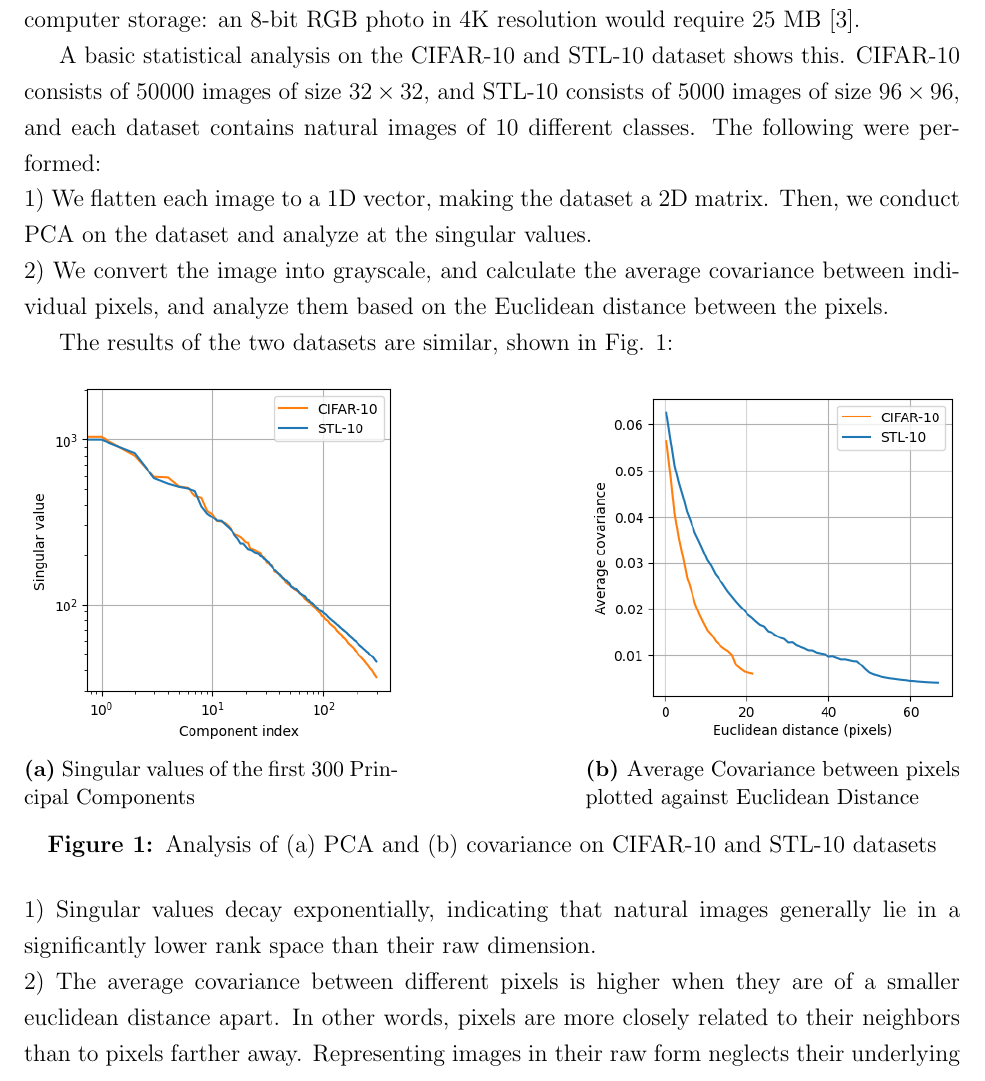
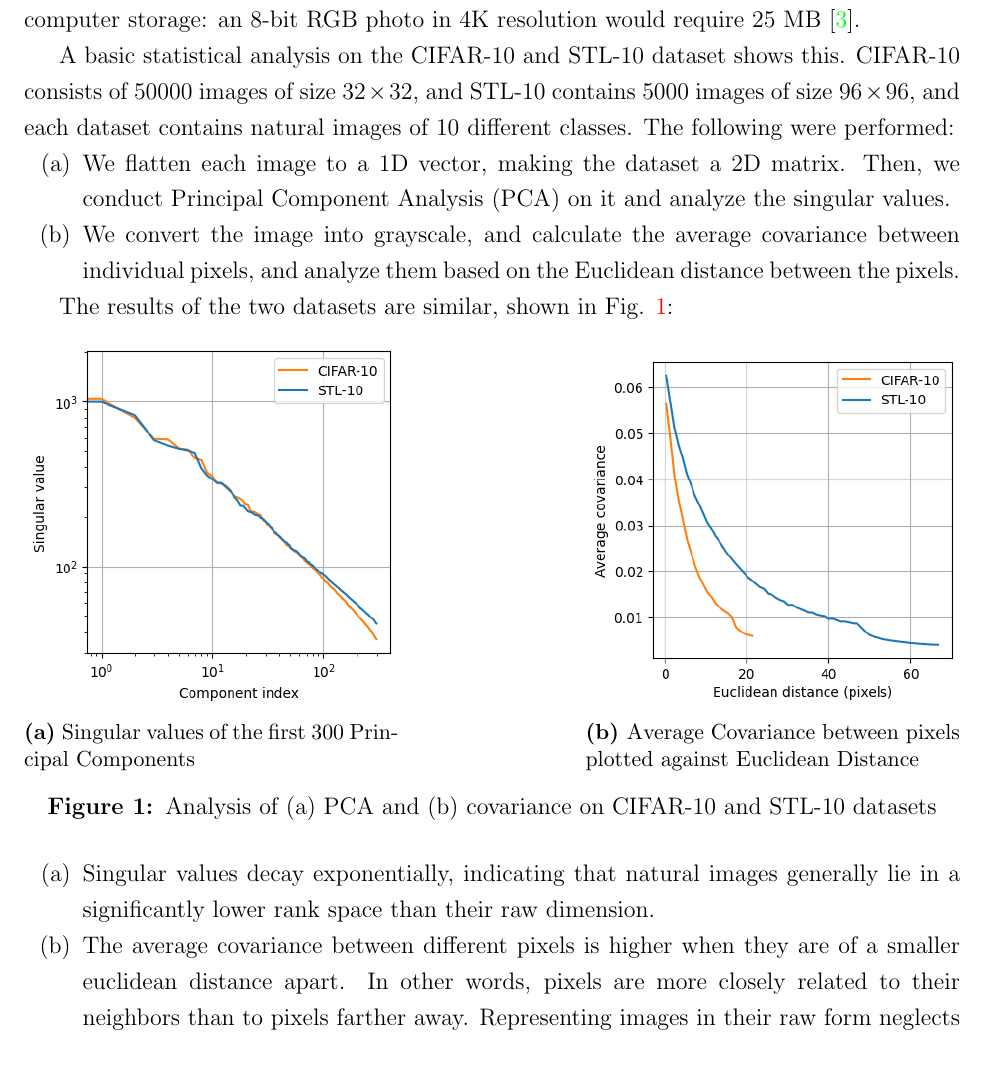
Before and after one commit to thedylone/AM205-Project, a LaTeX document (main.tex, which reads labreport.cls): part of page 2 of 25 before the commit and part of page 2 of 26 after it, cut so that both start at the same text. Compiled offline with pdfLaTeX.

Commit message:
Updates from Overleaf

```diff
--- a/labreport.cls
+++ b/labreport.cls
@@ -5,7 +5,7 @@
 \RequirePackage[letterpaper, margin=1in]{geometry}
 \RequirePackage{setspace}
 \RequirePackage{floatrow}
-\RequirePackage[hidelinks]{hyperref}
+\RequirePackage[colorlinks=true]{hyperref}
 \RequirePackage{enumitem}
 \RequirePackage{calc}
 \RequirePackage{amsmath}
--- a/main.tex
+++ b/main.tex
@@ -60,9 +60,11 @@
 Images, in their raw form, are extremely high dimensional. However, most image values in this high dimensional set are either chaotic noise, which matter little to the human eye, or nearly indistinguishable from their neighboring values \cite{Hyvärinen2009}. Typical natural images only take up a small subspace of this large set.
 In other words, natural images represented in their raw form often contain a significant amount of unnecessary information and use excessive computer storage: an 8-bit RGB photo in 4K resolution would require 25 MB \citep{Chlubna2025-zn}.
 
-A basic statistical analysis on the CIFAR-10 and STL-10 dataset shows this. CIFAR-10 consists of 50000 images of size $32 \times 32$, and STL-10 consists of 5000 images of size $96 \times 96$, and each dataset contains natural images of 10 different classes. The following were performed:
-\\ 1) We flatten each image to a 1D vector, making the dataset a 2D matrix. Then, we conduct PCA on the dataset and analyze at the singular values.
-\\ 2) We convert the image into grayscale, and calculate the average covariance between individual pixels, and analyze them based on the Euclidean distance between the pixels.
+A basic statistical analysis on the CIFAR-10 and STL-10 dataset shows this. CIFAR-10 consists of 50000 images of size $32 \times 32$, and STL-10 contains 5000 images of size $96 \times 96$, and each dataset contains natural images of 10 different classes. The following were performed:
+\begin{enumerate}[noitemsep, topsep=0pt, label=(\alph*)]
+    \item We flatten each image to a 1D vector, making the dataset a 2D matrix. Then, we conduct Principal Component Analysis (PCA) on it and analyze the singular values.
+    \item We convert the image into grayscale, and calculate the average covariance between individual pixels, and analyze them based on the Euclidean distance between the pixels.
+\end{enumerate}
 
 The results of the two datasets are similar, shown in Fig. \ref{fig:imgstats}:
 
@@ -81,8 +83,10 @@ The results of the two datasets are similar, shown in Fig. \ref{fig:imgstats}:
     \caption{Analysis of (a) PCA and (b) covariance on CIFAR-10 and STL-10 datasets}
     \label{fig:imgstats}
 \end{figure}
-\noindent 1) Singular values decay exponentially, indicating that natural images generally lie in a significantly lower rank space than their raw dimension.
-\\ 2) The average covariance between different pixels is higher when they are of a smaller euclidean distance apart. In other words, pixels are more closely related to their neighbors than to pixels farther away. Representing images in their raw form neglects their underlying structure, thus making it inefficient.
+\begin{enumerate}[noitemsep, topsep=0pt, label=(\alph*)]
+    \item Singular values decay exponentially, indicating that natural images generally lie in a significantly lower rank space than their raw dimension.
+    \item The average covariance between different pixels is higher when they are of a smaller euclidean distance apart. In other words, pixels are more closely related to their neighbors than to pixels farther away. Representing images in their raw form neglects their underlying structure, thus making it inefficient.
+\end{enumerate}
 
 Image compression exploits general trends and structures underlying images, and try to reduce the representation of typical natural images into fewer bits \citep{jpeg_compression}.
 The most intuitive approach of image compression involves decomposing raw image data onto a set of suitable orthonormal basis, then truncate the projected values to represent the original data. Given that general images are smooth, and are of bounded size, Fourier Analysis became the source of the most prominent image compression methods.
```
Also changed, not shown: code/compression.py (+5 -2 lines), code/sample_run.py (+3 -4 lines), main.tex (9 more changed lines).
